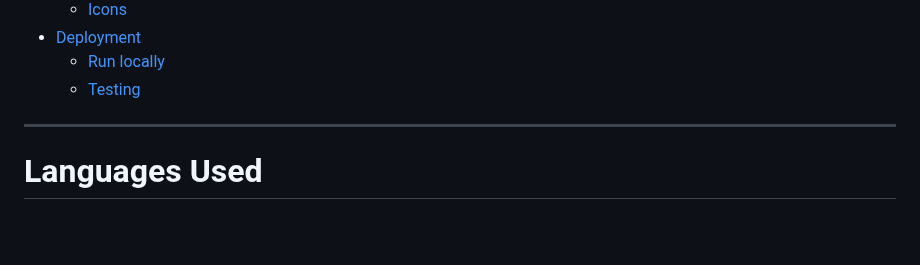
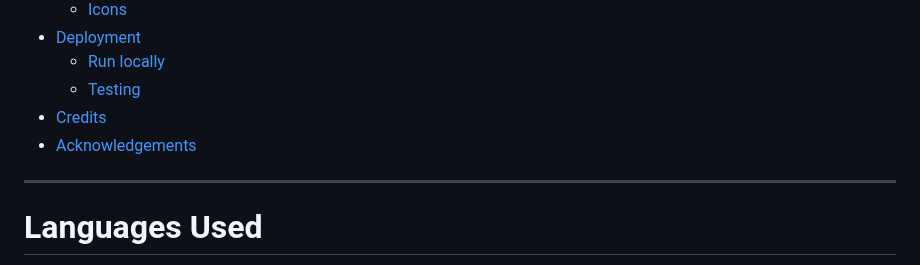
Before and after one commit to MaikonSchumann/portfolio-project1-vinylclub, a Markdown page: README.md, the part around the change. Drawn GitHub-style; blank space fills up the shorter version.

Commit message:
docs(readme): Add Acknowledgements and credits to content map

```diff
--- a/README.md
+++ b/README.md
@@ -24,6 +24,8 @@ A live demo can be found [here.](https://maikonschumann.github.io/portfolio-proj
 * [Deployment](#deployment)
   * [Run locally](#run-locally)
   * [Testing](#testing)
+* [Credits](#credits)
+* [Acknowledgements](#acknowledgements)
 
 - - -
 
```
